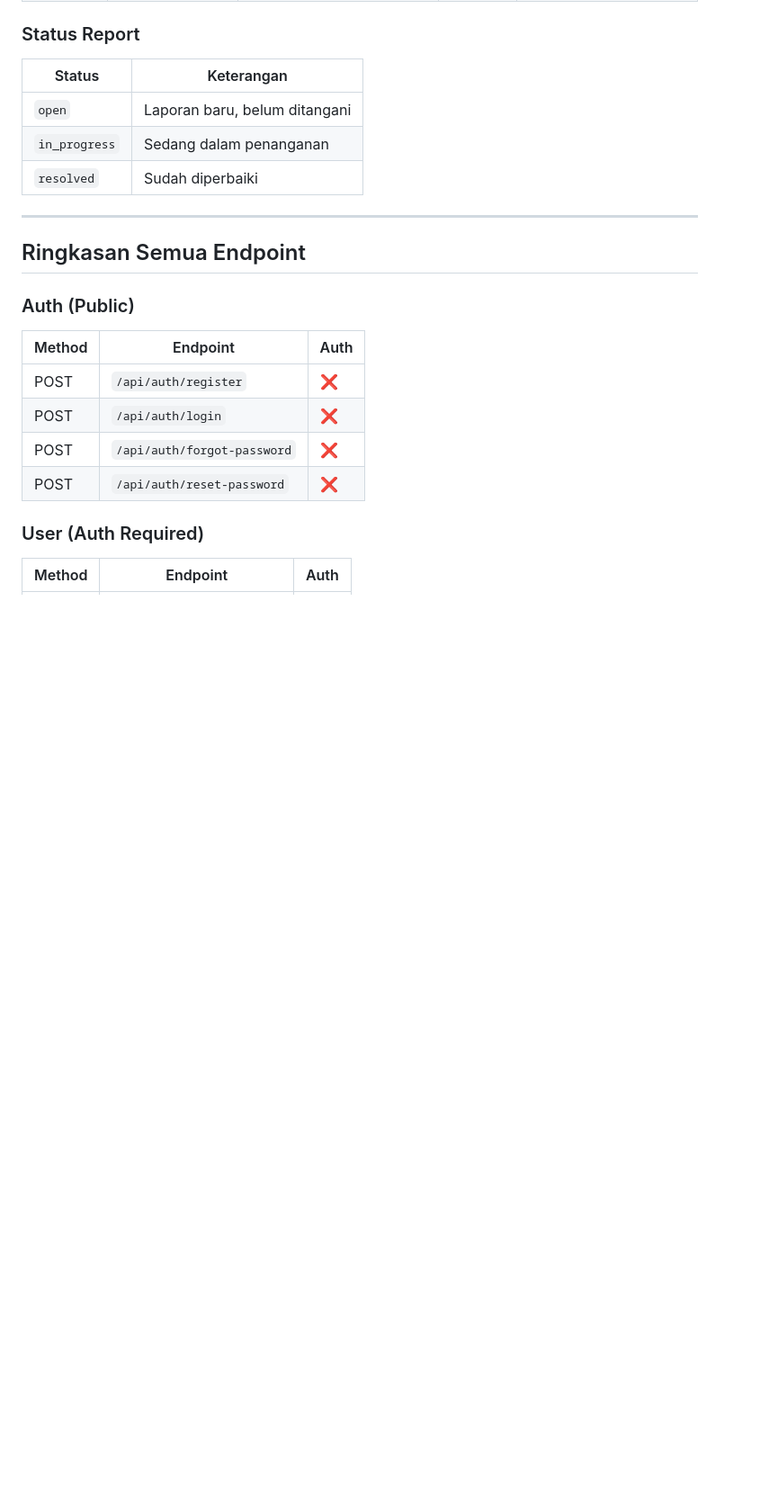
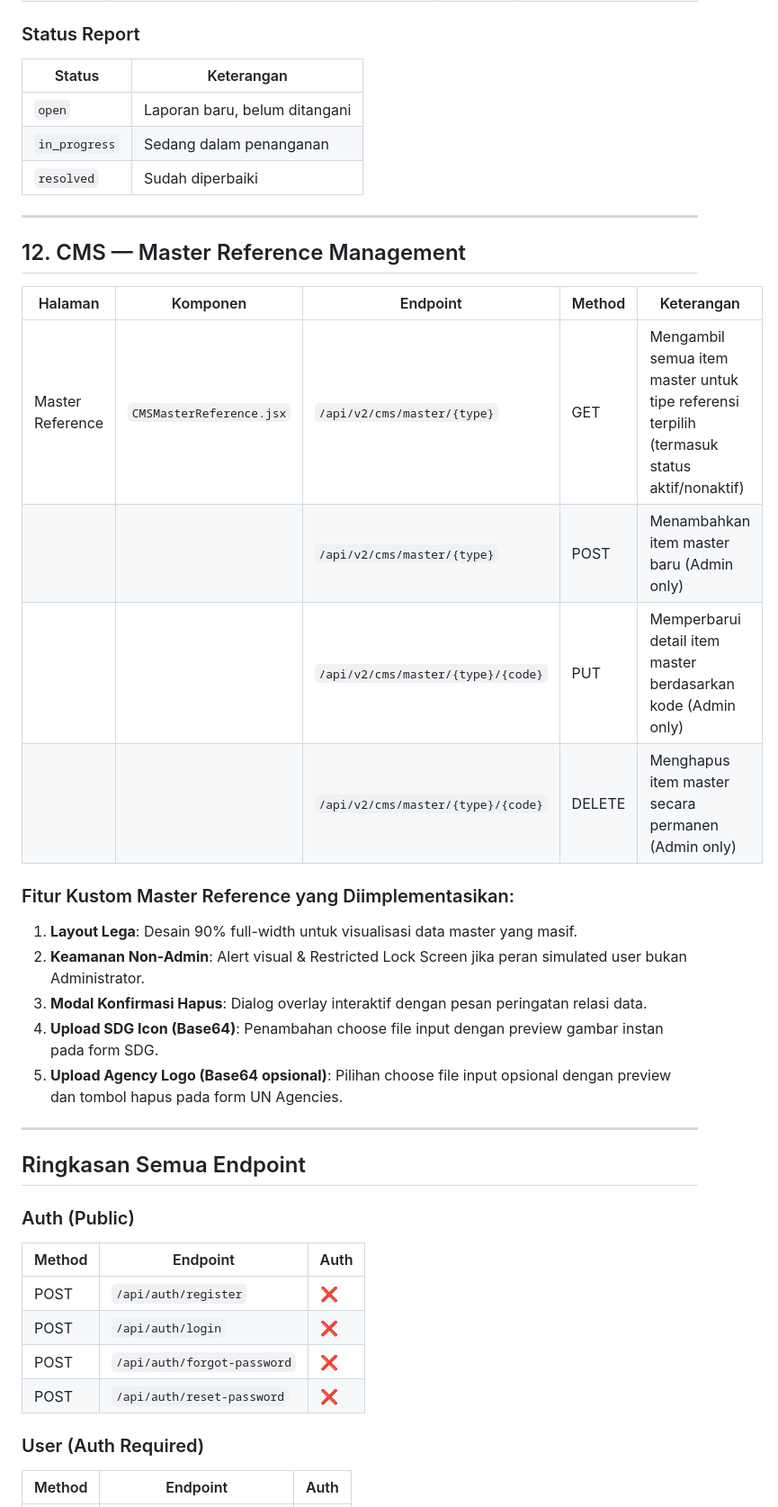
Before and after one commit to tonitegarsahidi/DOMESV2, a Markdown page: apispecs.md, the part around one of its changes. Shown at 90% size. Drawn GitHub-style; blank space fills up the shorter version.

```diff
--- a/apispecs.md
+++ b/apispecs.md
@@ -180,6 +180,24 @@ Dokumen ini memetakan setiap halaman/komponen ke daftar endpoint API yang dibutu
 
 ---
 
+## 12. CMS — Master Reference Management
+
+| Halaman | Komponen | Endpoint | Method | Keterangan |
+|---------|----------|----------|--------|------------|
+| Master Reference | `CMSMasterReference.jsx` | `/api/v2/cms/master/{type}` | GET | Mengambil semua item master untuk tipe referensi terpilih (termasuk status aktif/nonaktif) |
+| | | `/api/v2/cms/master/{type}` | POST | Menambahkan item master baru (Admin only) |
+| | | `/api/v2/cms/master/{type}/{code}` | PUT | Memperbarui detail item master berdasarkan kode (Admin only) |
+| | | `/api/v2/cms/master/{type}/{code}` | DELETE | Menghapus item master secara permanen (Admin only) |
+
+### Fitur Kustom Master Reference yang Diimplementasikan:
+1. **Layout Lega**: Desain 90% full-width untuk visualisasi data master yang masif.
+2. **Keamanan Non-Admin**: Alert visual & Restricted Lock Screen jika peran simulated user bukan Administrator.
+3. **Modal Konfirmasi Hapus**: Dialog overlay interaktif dengan pesan peringatan relasi data.
+4. **Upload SDG Icon (Base64)**: Penambahan choose file input dengan preview gambar instan pada form SDG.
+5. **Upload Agency Logo (Base64 opsional)**: Pilihan choose file input opsional dengan preview dan tombol hapus pada form UN Agencies.
+
+---
+
 ## Ringkasan Semua Endpoint
 
 ### Auth (Public)
```
Also changed, not shown: other parts of apispecs.md (+8 -0 lines).
